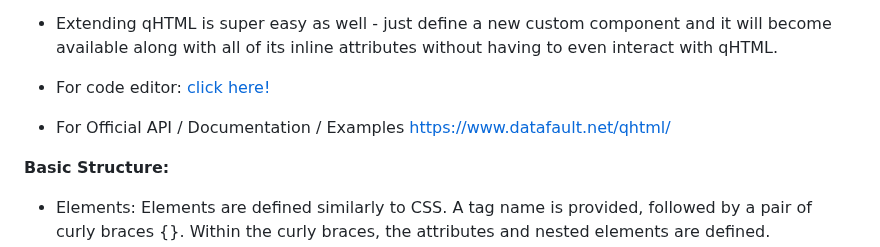
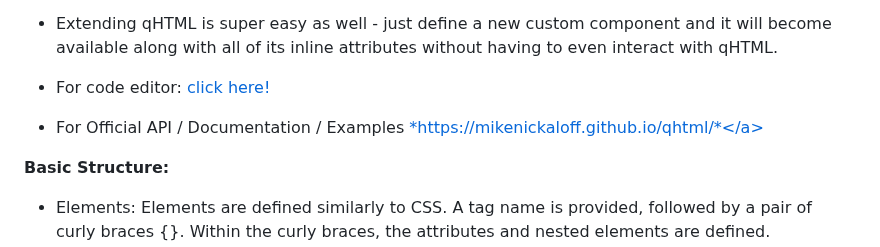
Before and after one commit to mikeNickaloff/qhtml, a Markdown page: README.md, the part around one of its changes. Drawn GitHub-style.

```diff
--- a/README.md
+++ b/README.md
@@ -12,5 +12,5 @@ I**ntroduction to Quick HTML: *The Quick Inline HyperText Markup Language***
 - For Official API / Documentation / Examples
-   <a href="https://www.datafault.net/qhtml">https://www.datafault.net/qhtml/</a>
+   <a href="https://mikenickaloff.github.io/qhtml/">*https://mikenickaloff.github.io/qhtml/*</a>
 
 **Basic Structure:**
 
```
Also changed, not shown: other parts of README.md (+1 -1 lines).
